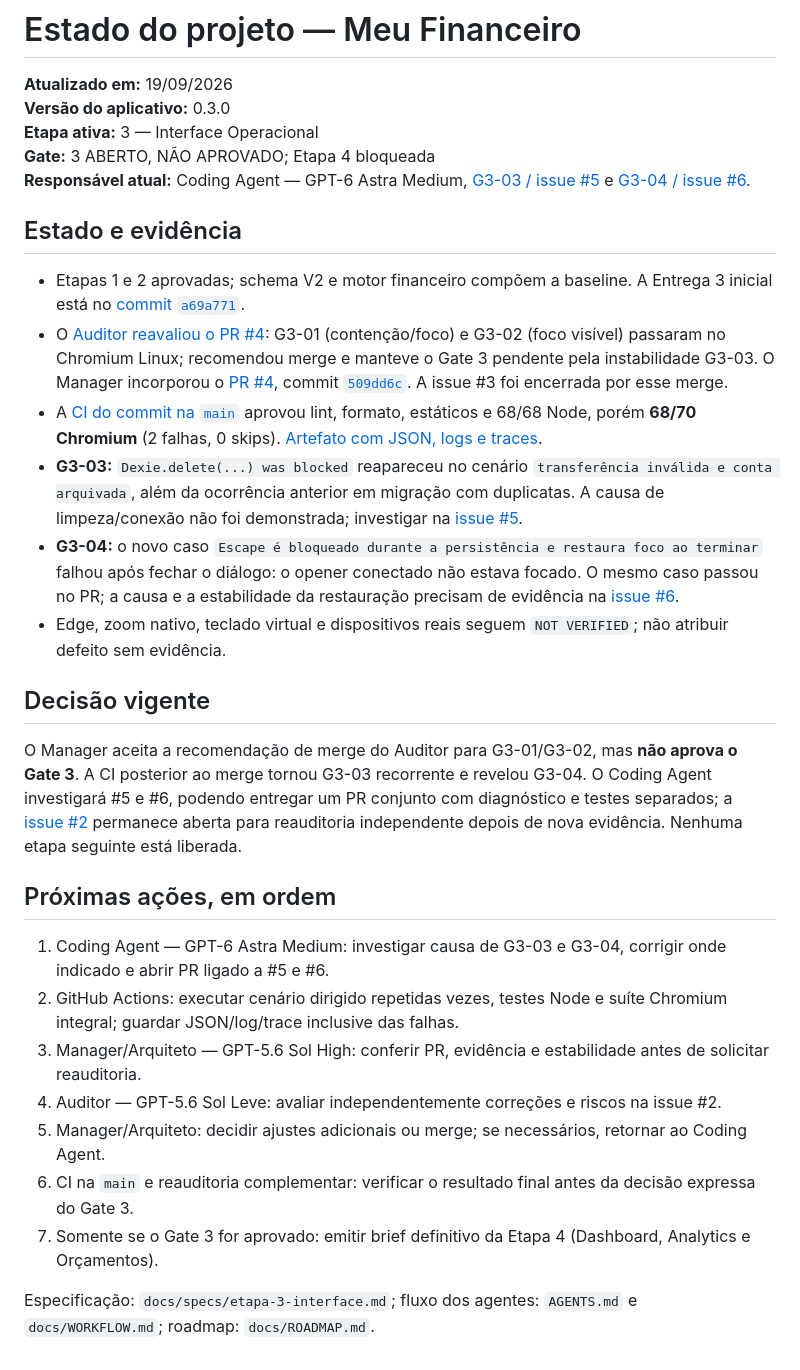
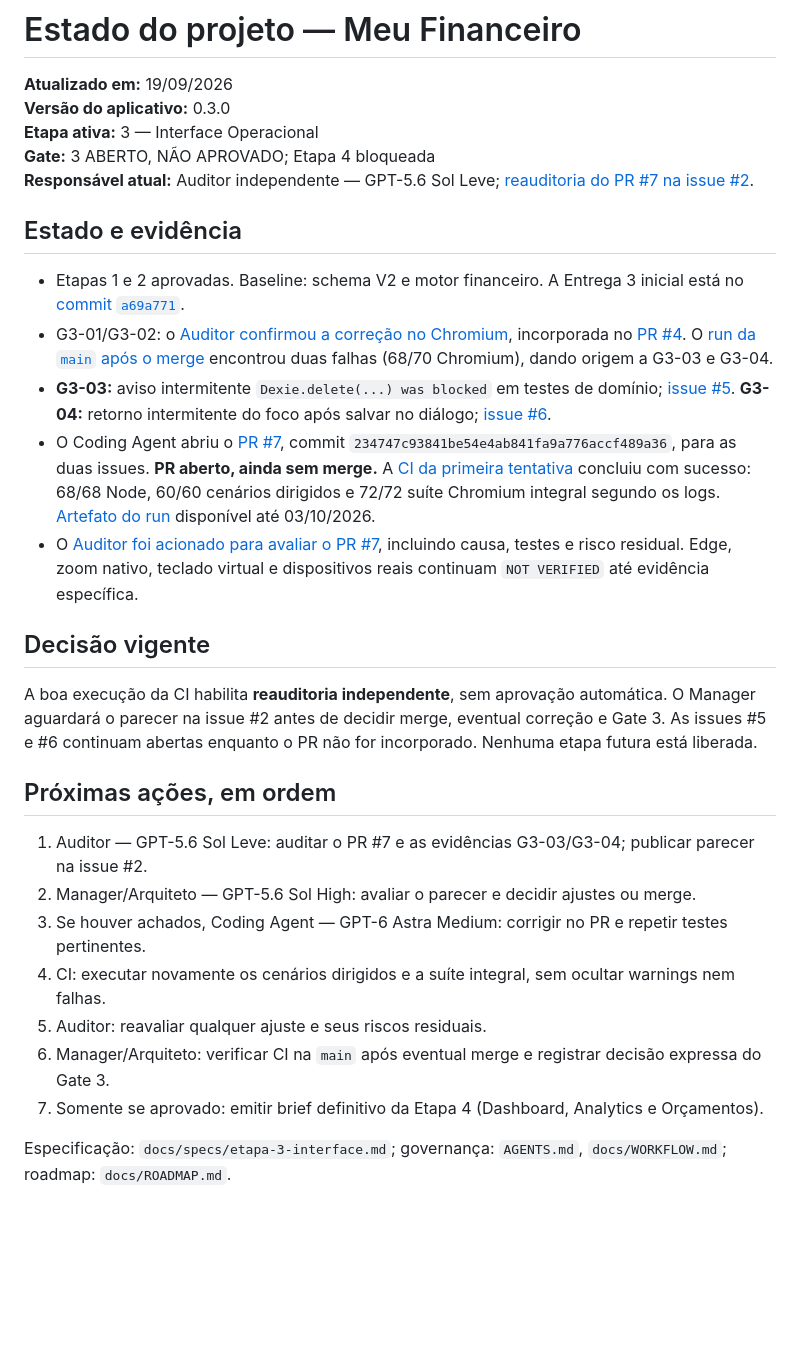
Before and after one commit to tiagodtandrade-ops/meu-financeiro, a Markdown page: docs/PROJECT_STATUS.md, the part around the change. Rendered like a GitHub page; blank space fills up the shorter version.

Commit message:
Registra PR #7 e reauditoria pendente do Gate 3

```diff
--- a/docs/PROJECT_STATUS.md
+++ b/docs/PROJECT_STATUS.md
@@ -4,29 +4,28 @@
 **Versão do aplicativo:** 0.3.0
 **Etapa ativa:** 3 — Interface Operacional
 **Gate:** 3 ABERTO, NÃO APROVADO; Etapa 4 bloqueada
-**Responsável atual:** Coding Agent — GPT-6 Astra Medium, [G3-03 / issue #5](https://github.com/tiagodtandrade-ops/meu-financeiro/issues/5) e [G3-04 / issue #6](https://github.com/tiagodtandrade-ops/meu-financeiro/issues/6).
+**Responsável atual:** Auditor independente — GPT-5.6 Sol Leve; [reauditoria do PR #7 na issue #2](https://github.com/tiagodtandrade-ops/meu-financeiro/issues/2#issuecomment-5744905076).
 
 ## Estado e evidência
 
-- Etapas 1 e 2 aprovadas; schema V2 e motor financeiro compõem a baseline. A Entrega 3 inicial está no [commit `a69a771`](https://github.com/tiagodtandrade-ops/meu-financeiro/commit/a69a77165a7e5b5523baae5d265267a5d21b37d1).
-- O [Auditor reavaliou o PR #4](https://github.com/tiagodtandrade-ops/meu-financeiro/issues/2#issuecomment-5742879536): G3-01 (contenção/foco) e G3-02 (foco visível) passaram no Chromium Linux; recomendou merge e manteve o Gate 3 pendente pela instabilidade G3-03. O Manager incorporou o [PR #4](https://github.com/tiagodtandrade-ops/meu-financeiro/pull/4), commit [`509dd6c`](https://github.com/tiagodtandrade-ops/meu-financeiro/commit/509dd6c97a84da3af484eafa9e5727d2b7b3ab82). A issue #3 foi encerrada por esse merge.
-- A [CI do commit na `main`](https://github.com/tiagodtandrade-ops/meu-financeiro/actions/runs/35450929472) aprovou lint, formato, estáticos e 68/68 Node, porém **68/70 Chromium** (2 falhas, 0 skips). [Artefato com JSON, logs e traces](https://github.com/tiagodtandrade-ops/meu-financeiro/actions/runs/35450929472/artifacts/10587095571).
-- **G3-03:** `Dexie.delete(...) was blocked` reapareceu no cenário `transferência inválida e conta arquivada`, além da ocorrência anterior em migração com duplicatas. A causa de limpeza/conexão não foi demonstrada; investigar na [issue #5](https://github.com/tiagodtandrade-ops/meu-financeiro/issues/5).
-- **G3-04:** o novo caso `Escape é bloqueado durante a persistência e restaura foco ao terminar` falhou após fechar o diálogo: o opener conectado não estava focado. O mesmo caso passou no PR; a causa e a estabilidade da restauração precisam de evidência na [issue #6](https://github.com/tiagodtandrade-ops/meu-financeiro/issues/6).
-- Edge, zoom nativo, teclado virtual e dispositivos reais seguem `NOT VERIFIED`; não atribuir defeito sem evidência.
+- Etapas 1 e 2 aprovadas. Baseline: schema V2 e motor financeiro. A Entrega 3 inicial está no [commit `a69a771`](https://github.com/tiagodtandrade-ops/meu-financeiro/commit/a69a77165a7e5b5523baae5d265267a5d21b37d1).
+- G3-01/G3-02: o [Auditor confirmou a correção no Chromium](https://github.com/tiagodtandrade-ops/meu-financeiro/issues/2#issuecomment-5742879536), incorporada no [PR #4](https://github.com/tiagodtandrade-ops/meu-financeiro/pull/4). O [run da `main` após o merge](https://github.com/tiagodtandrade-ops/meu-financeiro/actions/runs/35450929472) encontrou duas falhas (68/70 Chromium), dando origem a G3-03 e G3-04.
+- **G3-03:** aviso intermitente `Dexie.delete(...) was blocked` em testes de domínio; [issue #5](https://github.com/tiagodtandrade-ops/meu-financeiro/issues/5). **G3-04:** retorno intermitente do foco após salvar no diálogo; [issue #6](https://github.com/tiagodtandrade-ops/meu-financeiro/issues/6).
+- O Coding Agent abriu o [PR #7](https://github.com/tiagodtandrade-ops/meu-financeiro/pull/7), commit `234747c93841be54e4ab841fa9a776accf489a36`, para as duas issues. **PR aberto, ainda sem merge.** A [CI da primeira tentativa](https://github.com/tiagodtandrade-ops/meu-financeiro/actions/runs/35465430240) concluiu com sucesso: 68/68 Node, 60/60 cenários dirigidos e 72/72 suíte Chromium integral segundo os logs. [Artefato do run](https://github.com/tiagodtandrade-ops/meu-financeiro/actions/runs/35465430240/artifacts/10589924184) disponível até 03/10/2026.
+- O [Auditor foi acionado para avaliar o PR #7](https://github.com/tiagodtandrade-ops/meu-financeiro/issues/2#issuecomment-5744905076), incluindo causa, testes e risco residual. Edge, zoom nativo, teclado virtual e dispositivos reais continuam `NOT VERIFIED` até evidência específica.
 
 ## Decisão vigente
 
-O Manager aceita a recomendação de merge do Auditor para G3-01/G3-02, mas **não aprova o Gate 3**. A CI posterior ao merge tornou G3-03 recorrente e revelou G3-04. O Coding Agent investigará #5 e #6, podendo entregar um PR conjunto com diagnóstico e testes separados; a [issue #2](https://github.com/tiagodtandrade-ops/meu-financeiro/issues/2) permanece aberta para reauditoria independente depois de nova evidência. Nenhuma etapa seguinte está liberada.
+A boa execução da CI habilita **reauditoria independente**, sem aprovação automática. O Manager aguardará o parecer na issue #2 antes de decidir merge, eventual correção e Gate 3. As issues #5 e #6 continuam abertas enquanto o PR não for incorporado. Nenhuma etapa futura está liberada.
 
 ## Próximas ações, em ordem
 
-1. Coding Agent — GPT-6 Astra Medium: investigar causa de G3-03 e G3-04, corrigir onde indicado e abrir PR ligado a #5 e #6.
-2. GitHub Actions: executar cenário dirigido repetidas vezes, testes Node e suíte Chromium integral; guardar JSON/log/trace inclusive das falhas.
-3. Manager/Arquiteto — GPT-5.6 Sol High: conferir PR, evidência e estabilidade antes de solicitar reauditoria.
-4. Auditor — GPT-5.6 Sol Leve: avaliar independentemente correções e riscos na issue #2.
-5. Manager/Arquiteto: decidir ajustes adicionais ou merge; se necessários, retornar ao Coding Agent.
-6. CI na `main` e reauditoria complementar: verificar o resultado final antes da decisão expressa do Gate 3.
-7. Somente se o Gate 3 for aprovado: emitir brief definitivo da Etapa 4 (Dashboard, Analytics e Orçamentos).
+1. Auditor — GPT-5.6 Sol Leve: auditar o PR #7 e as evidências G3-03/G3-04; publicar parecer na issue #2.
+2. Manager/Arquiteto — GPT-5.6 Sol High: avaliar o parecer e decidir ajustes ou merge.
+3. Se houver achados, Coding Agent — GPT-6 Astra Medium: corrigir no PR e repetir testes pertinentes.
+4. CI: executar novamente os cenários dirigidos e a suíte integral, sem ocultar warnings nem falhas.
+5. Auditor: reavaliar qualquer ajuste e seus riscos residuais.
+6. Manager/Arquiteto: verificar CI na `main` após eventual merge e registrar decisão expressa do Gate 3.
+7. Somente se aprovado: emitir brief definitivo da Etapa 4 (Dashboard, Analytics e Orçamentos).
 
-Especificação: `docs/specs/etapa-3-interface.md`; fluxo dos agentes: `AGENTS.md` e `docs/WORKFLOW.md`; roadmap: `docs/ROADMAP.md`.
+Especificação: `docs/specs/etapa-3-interface.md`; governança: `AGENTS.md`, `docs/WORKFLOW.md`; roadmap: `docs/ROADMAP.md`.
```
